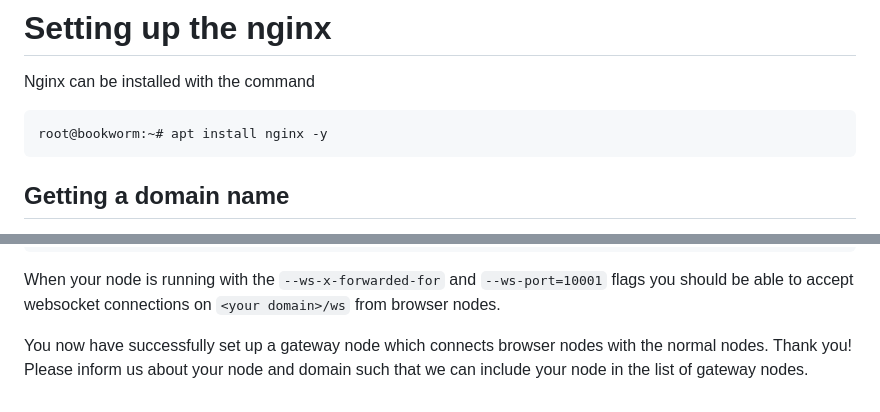
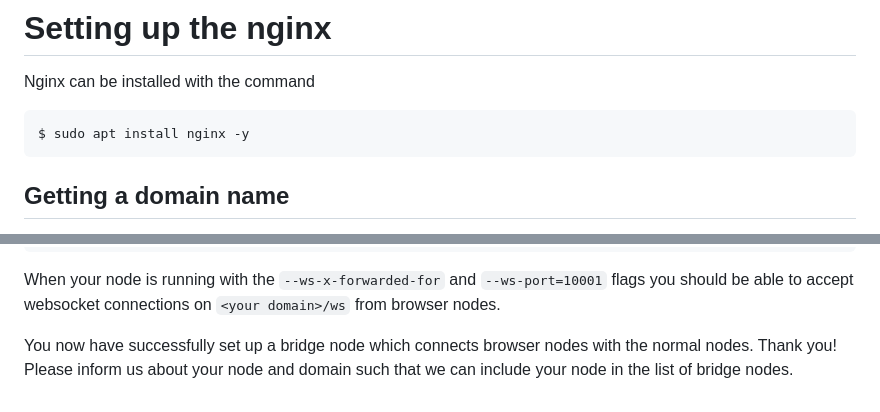
Before and after one commit to warthog-network/docs, a Markdown page: Guides/websocket-gateway-setup.md, 2 parts joined by grey strips. Drawn GitHub-style.

````diff
--- a/Guides/websocket-gateway-setup.md
+++ b/Guides/websocket-gateway-setup.md
@@ -34,7 +34,7 @@ docker run -it --mount src="$HOME"/.warthog/,target=/warthog/.warthog/,type=bind
 # Setting up the nginx
 Nginx can be installed with the command
 ```console
-root@bookworm:~# apt install nginx -y
+$ sudo apt install nginx -y
 ```
 ## Getting a domain name
 You can use your own domain name or contact us to create an A or AAA record for a subdomain of the form `node<x>.warthog.network`.
@@ -117,4 +156,4 @@ systemctl restart nginx
 
 When your node is running with the `--ws-x-forwarded-for` and `--ws-port=10001` flags you should be able to accept websocket connections on `<your domain>/ws` from browser nodes.
 
-You now have successfully set up a gateway node which connects browser nodes with the normal nodes. Thank you! Please inform us about your node and domain such that we can include your node in the list of gateway nodes.
+You now have successfully set up a bridge node which connects browser nodes with the normal nodes. Thank you! Please inform us about your node and domain such that we can include your node in the list of bridge nodes.
````
Also changed, not shown: other parts of Guides/websocket-gateway-setup.md (+46 -7 lines).
